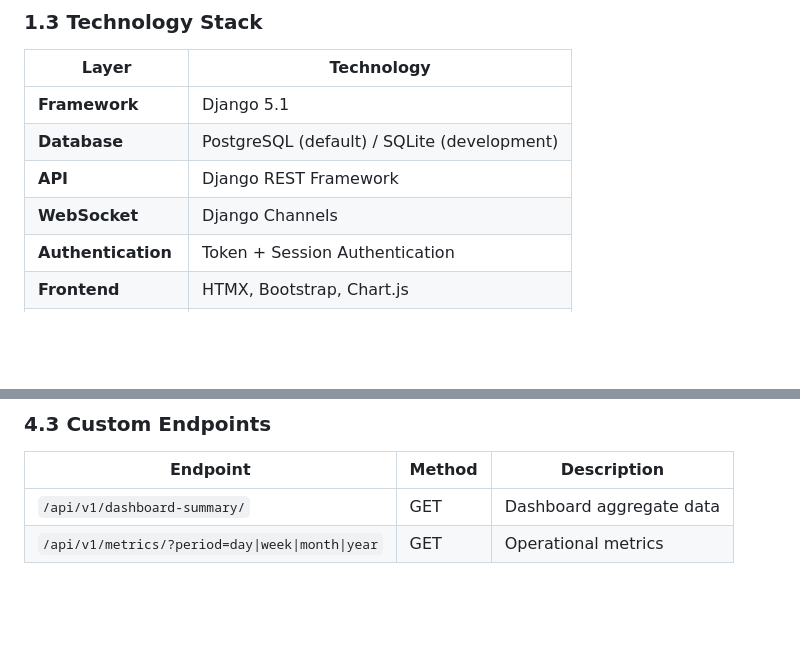
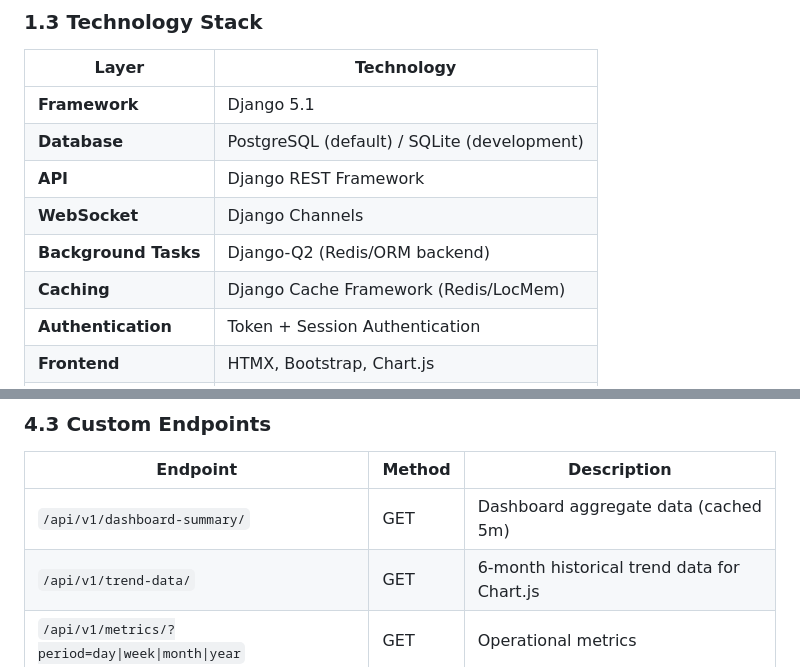
Before and after one commit to AlexBiobelemo/Project-Falcon, a Markdown page: README.md, 2 parts joined by grey strips. Drawn GitHub-style; blank space fills up the shorter version.

```diff
--- a/README.md
+++ b/README.md
@@ -49,6 +49,8 @@ The **Airport Operations Management System** (also known as Blue Falcon) is a co
 | **Database** | PostgreSQL (default) / SQLite (development) |
 | **API** | Django REST Framework |
 | **WebSocket** | Django Channels |
+| **Background Tasks** | Django-Q2 (Redis/ORM backend) |
+| **Caching** | Django Cache Framework (Redis/LocMem) |
 | **Authentication** | Token + Session Authentication |
 | **Frontend** | HTMX, Bootstrap, Chart.js |
 | **Python Version** | 3.12+ |
@@ -673,7 +686,8 @@ Tracks safety and operational incidents.
 
 | Endpoint | Method | Description |
 |----------|--------|-------------|
-| `/api/v1/dashboard-summary/` | GET | Dashboard aggregate data |
+| `/api/v1/dashboard-summary/` | GET | Dashboard aggregate data (cached 5m) |
+| `/api/v1/trend-data/` | GET | 6-month historical trend data for Chart.js |
 | `/api/v1/metrics/?period=day\|week\|month\|year` | GET | Operational metrics |
 
 ### 4.4 Query Parameters
```
Also changed, not shown: other parts of README.md (+130 -3 lines).
